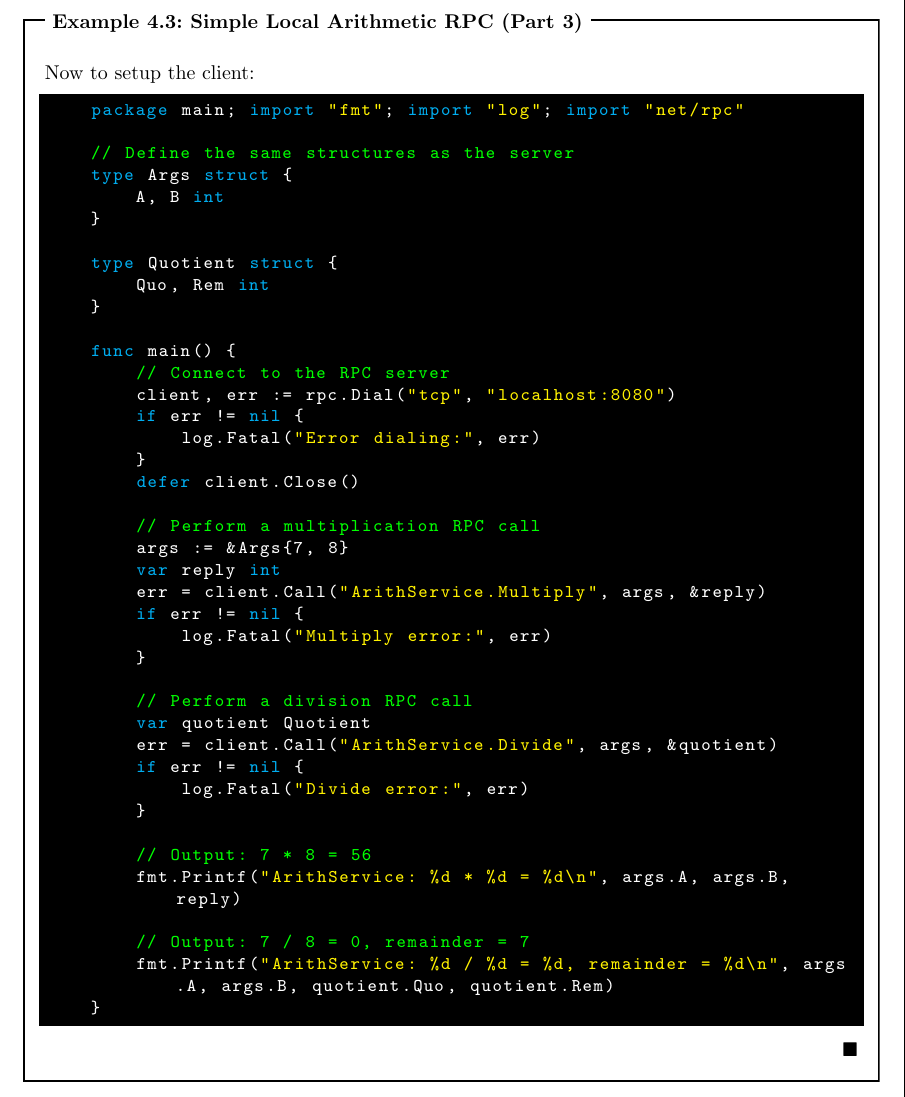
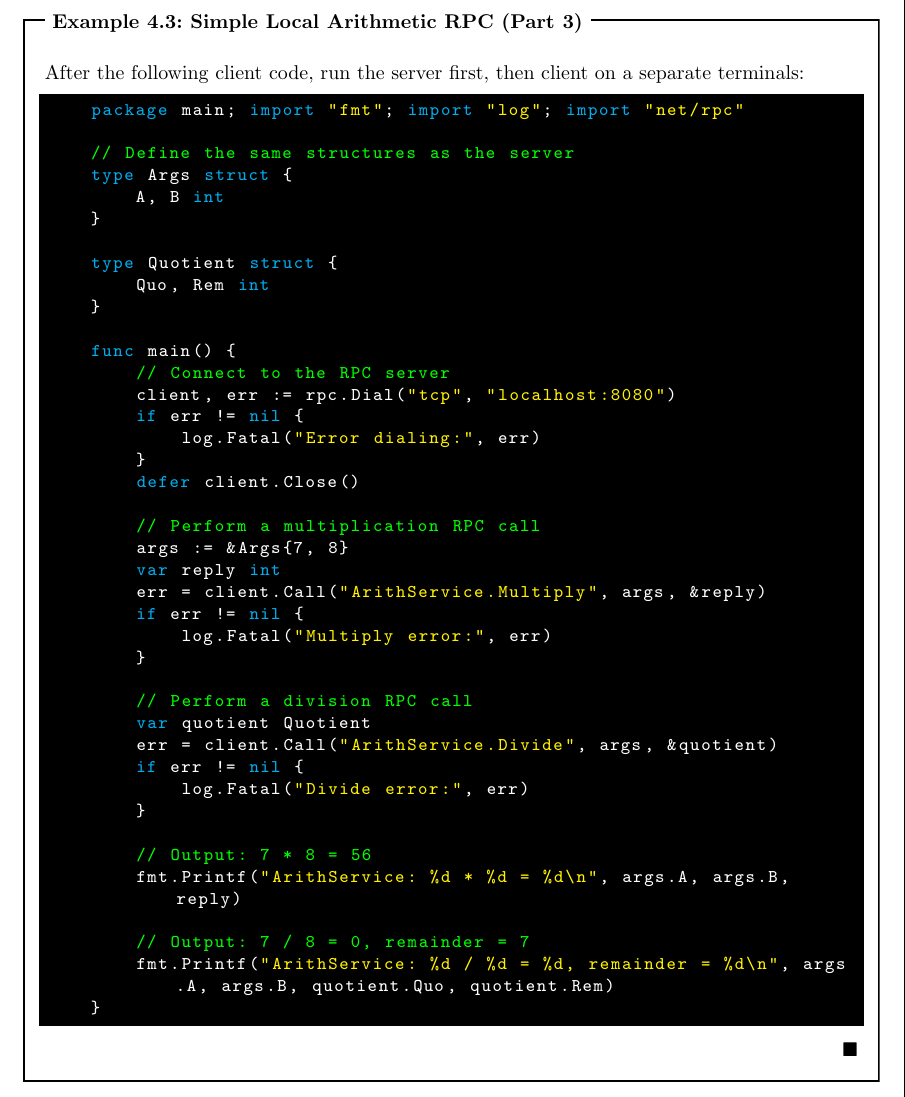
Before and after one commit to Concise-Works/Distributed-Systems, a LaTeX thesis (main.tex, which reads Sections/imp_rpc/imp.tex): part of page 55 of 67, cut so that both start at the same text. Compiled offline with pdfLaTeX.

Commit message:
clarification on RPC implementaiton

```diff
--- a/Sections/imp_rpc/imp.tex
+++ b/Sections/imp_rpc/imp.tex
@@ -217,7 +217,7 @@ package main; import "fmt"; import "log"; import "net"; import "net/rpc"
 
 \begin{Example}[Simple Local Arithmetic RPC (Part 3)]
 
-    Now to setup the client:
+    After the following client code, run the server first, then client on a separate terminals:
     \begin{lstlisting}[language=Go, numbers=none]
     package main; import "fmt"; import "log"; import "net/rpc"
 
```
